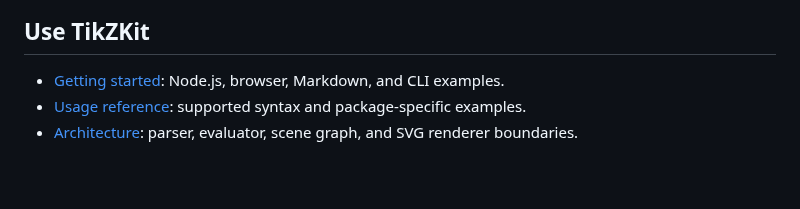
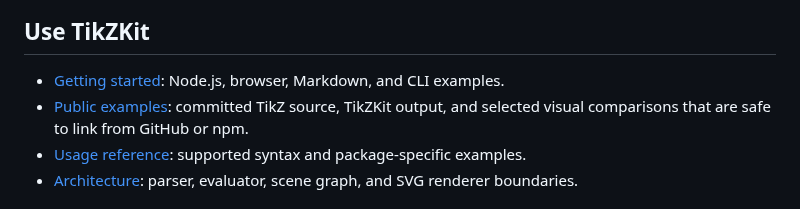
Before and after one commit to gezhi-io/tikzkit, a Markdown page: docs/README.md, the part around the change. Rendered like a GitHub page; blank space fills up the shorter version.

```diff
--- a/docs/README.md
+++ b/docs/README.md
@@ -8,6 +8,8 @@ compatibility and QA documents when checking a specific feature.
 
 - [Getting started](getting-started.md): Node.js, browser, Markdown, and CLI
   examples.
+- [Public examples](examples.md): committed TikZ source, TikZKit output, and
+  selected visual comparisons that are safe to link from GitHub or npm.
 - [Usage reference](usage.md): supported syntax and package-specific examples.
 - [Architecture](architecture.md): parser, evaluator, scene graph, and SVG
   renderer boundaries.
```
Also changed, not shown: README.md (+6 -0 lines), docs/examples.md (added, +46 -0 lines), docs/generated-artifacts.md (+25 -0 lines), docs/images/examples/aggregation-blocks-comparison.png (added), docs/images/examples/aggregation-blocks.png (added), 3 other files.
